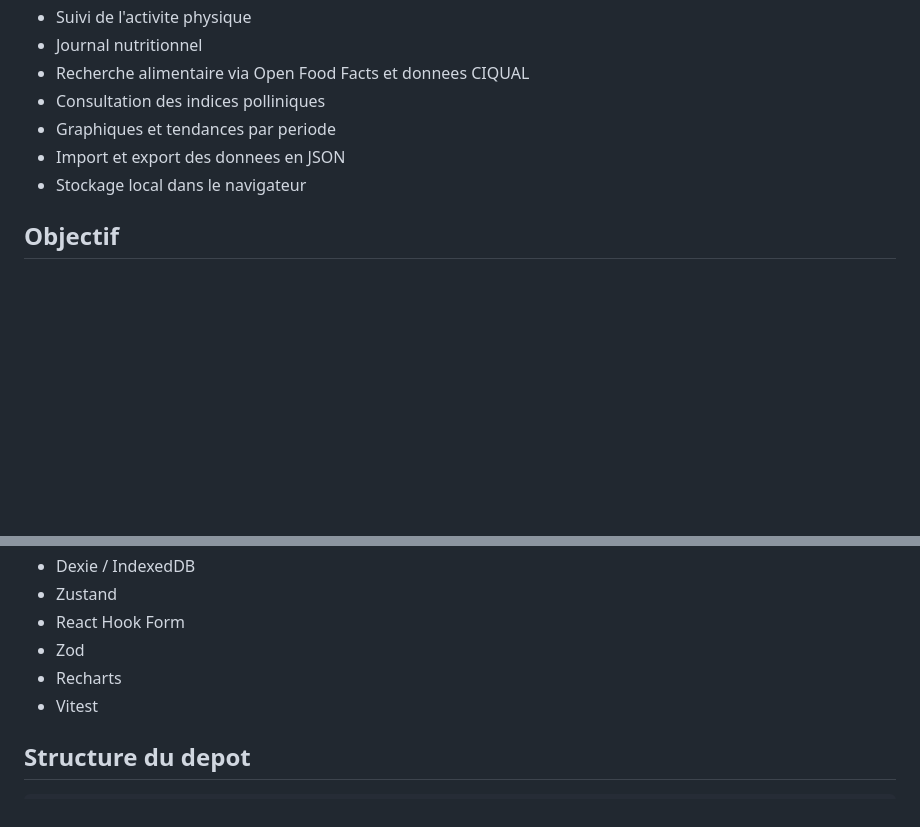
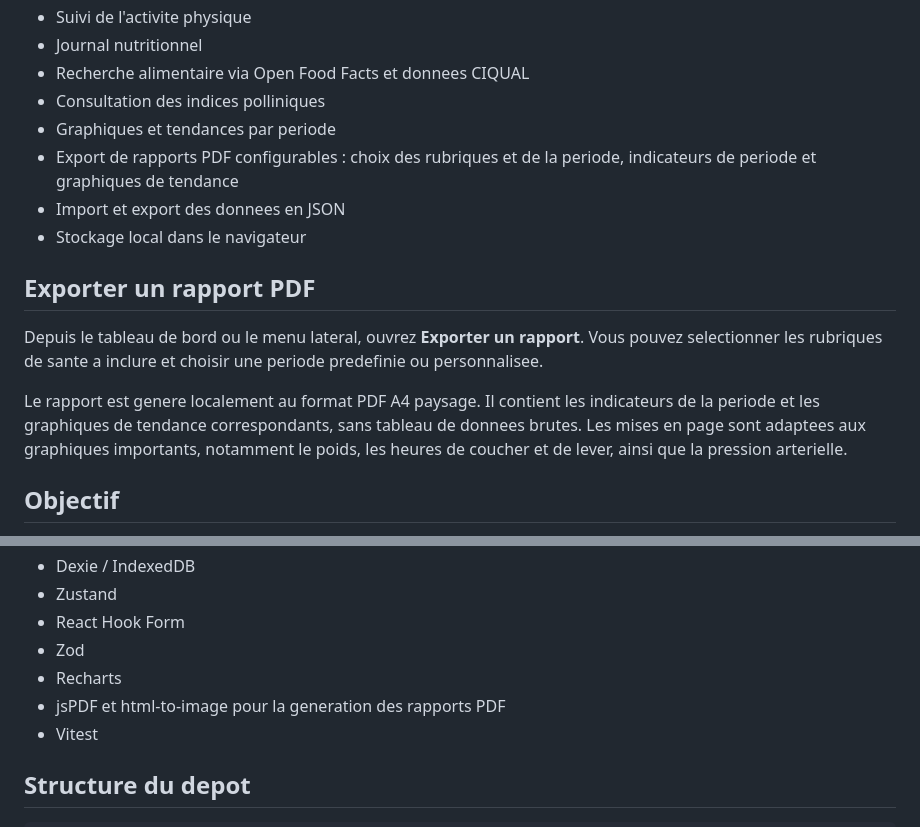
Before and after one commit to maclord76/SaniTrack, a Markdown page: README.md, 2 parts joined by grey strips. GitHub-like rendering; blank space fills up the shorter version.

Commit message:
Documente l export de rapport PDF

```diff
--- a/README.md
+++ b/README.md
@@ -16,8 +16,15 @@ L'application fonctionne principalement cote navigateur : les donnees sont stock
 - Recherche alimentaire via Open Food Facts et donnees CIQUAL
 - Consultation des indices polliniques
 - Graphiques et tendances par periode
+- Export de rapports PDF configurables : choix des rubriques et de la periode, indicateurs de periode et graphiques de tendance
 - Import et export des donnees en JSON
 - Stockage local dans le navigateur
+
+## Exporter un rapport PDF
+
+Depuis le tableau de bord ou le menu lateral, ouvrez **Exporter un rapport**. Vous pouvez selectionner les rubriques de sante a inclure et choisir une periode predefinie ou personnalisee.
+
+Le rapport est genere localement au format PDF A4 paysage. Il contient les indicateurs de la periode et les graphiques de tendance correspondants, sans tableau de donnees brutes. Les mises en page sont adaptees aux graphiques importants, notamment le poids, les heures de coucher et de lever, ainsi que la pression arterielle.
 
 ## Objectif
 
@@ -34,6 +41,7 @@ Sanitrack a pour objectif d'aider l'utilisateur a suivre ses indicateurs de sant
 - React Hook Form
 - Zod
 - Recharts
+- jsPDF et html-to-image pour la generation des rapports PDF
 - Vitest
 
 ## Structure du depot
```
